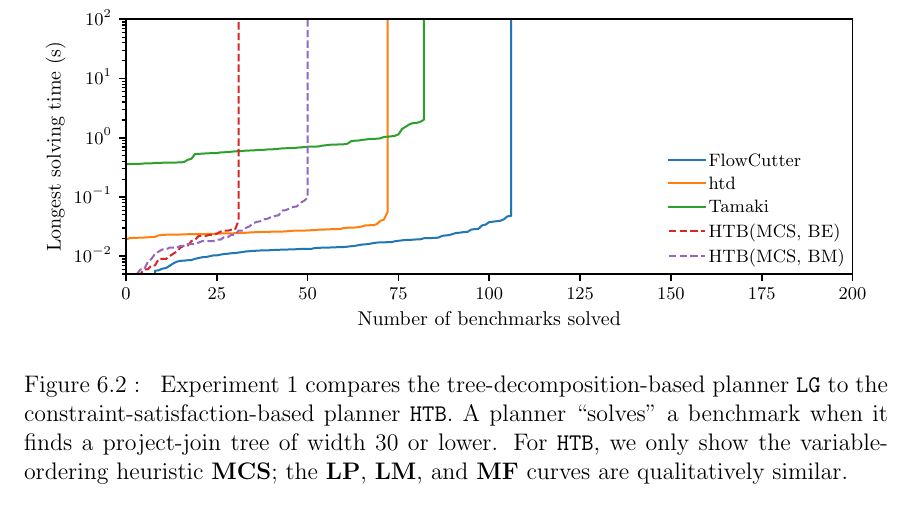
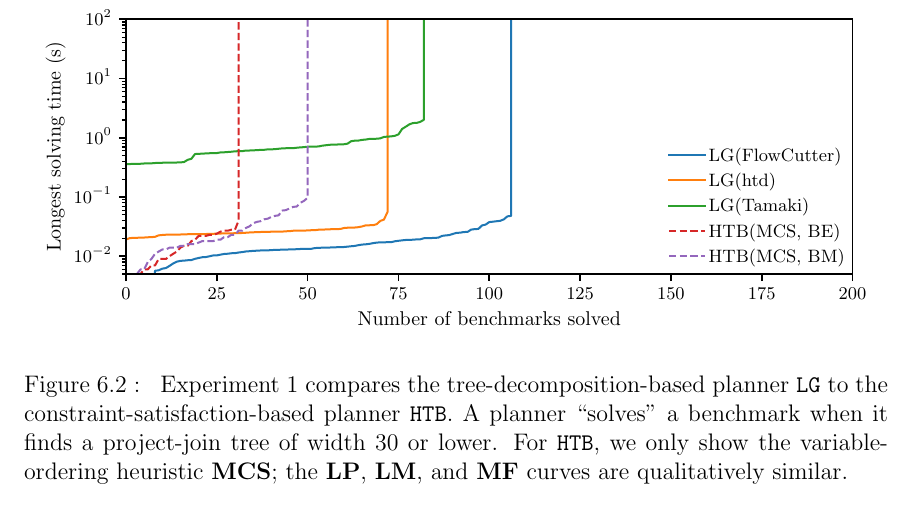
Before and after one commit to Kasekopf/PhD-Thesis, a LaTeX thesis (main.tex, which reads figures/6/figPlanning.pgf): part of page 131 of 162, cut so that both start at the same text. Compiled offline with pdfLaTeX.

Commit message:
Fix labels on 6:planning graph

```diff
--- a/figures/6/figPlanning.pgf
+++ b/figures/6/figPlanning.pgf
@@ -1577,15 +1577,15 @@
 \definecolor{currentstroke}{rgb}{0.121569,0.466667,0.705882}%
 \pgfsetstrokecolor{currentstroke}%
 \pgfsetdash{}{0pt}%
-\pgfpathmoveto{\pgfqpoint{4.479690in}{1.327410in}}%
-\pgfpathlineto{\pgfqpoint{4.729690in}{1.327410in}}%
+\pgfpathmoveto{\pgfqpoint{4.479690in}{1.360693in}}%
+\pgfpathlineto{\pgfqpoint{4.729690in}{1.360693in}}%
 \pgfusepath{stroke}%
 \end{pgfscope}%
 \begin{pgfscope}%
 \definecolor{textcolor}{rgb}{0.000000,0.000000,0.000000}%
 \pgfsetstrokecolor{textcolor}%
 \pgfsetfillcolor{textcolor}%
-\pgftext[x=4.754690in,y=1.283660in,left,base]{\color{textcolor}\rmfamily\fontsize{9.000000}{10.800000}\selectfont FlowCutter}%
+\pgftext[x=4.754690in,y=1.316943in,left,base]{\color{textcolor}\rmfamily\fontsize{9.000000}{10.800000}\selectfont LG(FlowCutter)}%
 \end{pgfscope}%
 \begin{pgfscope}%
 \pgfsetrectcap%
@@ -1594,15 +1594,15 @@
 \definecolor{currentstroke}{rgb}{1.000000,0.498039,0.054902}%
 \pgfsetstrokecolor{currentstroke}%
 \pgfsetdash{}{0pt}%
-\pgfpathmoveto{\pgfqpoint{4.479690in}{1.165611in}}%
-\pgfpathlineto{\pgfqpoint{4.729690in}{1.165611in}}%
+\pgfpathmoveto{\pgfqpoint{4.479690in}{1.185723in}}%
+\pgfpathlineto{\pgfqpoint{4.729690in}{1.185723in}}%
 \pgfusepath{stroke}%
 \end{pgfscope}%
 \begin{pgfscope}%
 \definecolor{textcolor}{rgb}{0.000000,0.000000,0.000000}%
 \pgfsetstrokecolor{textcolor}%
 \pgfsetfillcolor{textcolor}%
-\pgftext[x=4.754690in,y=1.121861in,left,base]{\color{textcolor}\rmfamily\fontsize{9.000000}{10.800000}\selectfont htd}%
+\pgftext[x=4.754690in,y=1.141973in,left,base]{\color{textcolor}\rmfamily\fontsize{9.000000}{10.800000}\selectfont LG(htd)}%
 \end{pgfscope}%
 \begin{pgfscope}%
 \pgfsetrectcap%
@@ -1611,15 +1611,15 @@
 \definecolor{currentstroke}{rgb}{0.172549,0.627451,0.172549}%
 \pgfsetstrokecolor{currentstroke}%
 \pgfsetdash{}{0pt}%
-\pgfpathmoveto{\pgfqpoint{4.479690in}{1.003811in}}%
-\pgfpathlineto{\pgfqpoint{4.729690in}{1.003811in}}%
+\pgfpathmoveto{\pgfqpoint{4.479690in}{1.010754in}}%
+\pgfpathlineto{\pgfqpoint{4.729690in}{1.010754in}}%
 \pgfusepath{stroke}%
 \end{pgfscope}%
 \begin{pgfscope}%
 \definecolor{textcolor}{rgb}{0.000000,0.000000,0.000000}%
 \pgfsetstrokecolor{textcolor}%
 \pgfsetfillcolor{textcolor}%
-\pgftext[x=4.754690in,y=0.960061in,left,base]{\color{textcolor}\rmfamily\fontsize{9.000000}{10.800000}\selectfont Tamaki}%
+\pgftext[x=4.754690in,y=0.967004in,left,base]{\color{textcolor}\rmfamily\fontsize{9.000000}{10.800000}\selectfont LG(Tamaki)}%
 \end{pgfscope}%
 \begin{pgfscope}%
 \pgfsetbuttcap%
```
Also changed, not shown: 1 other file.
